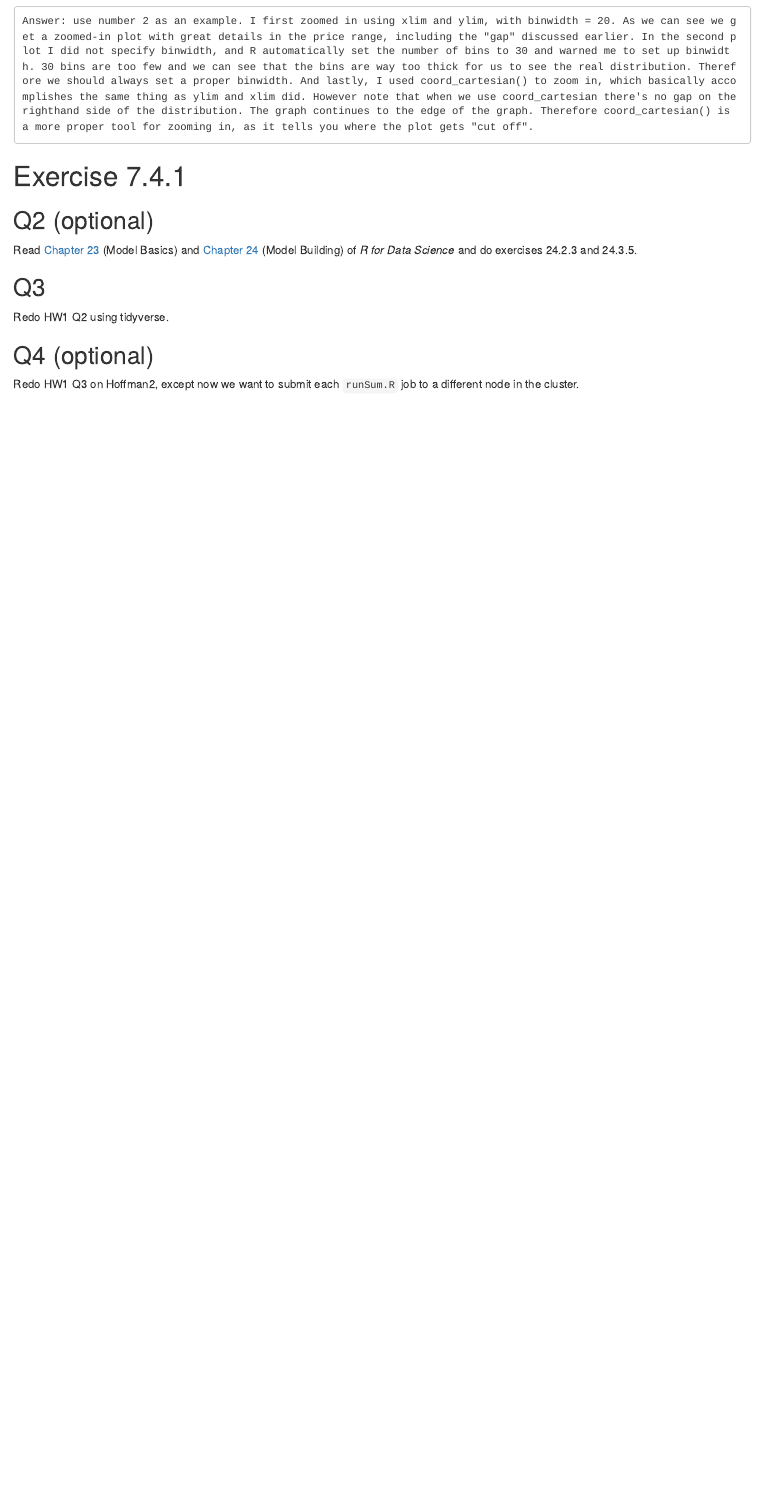
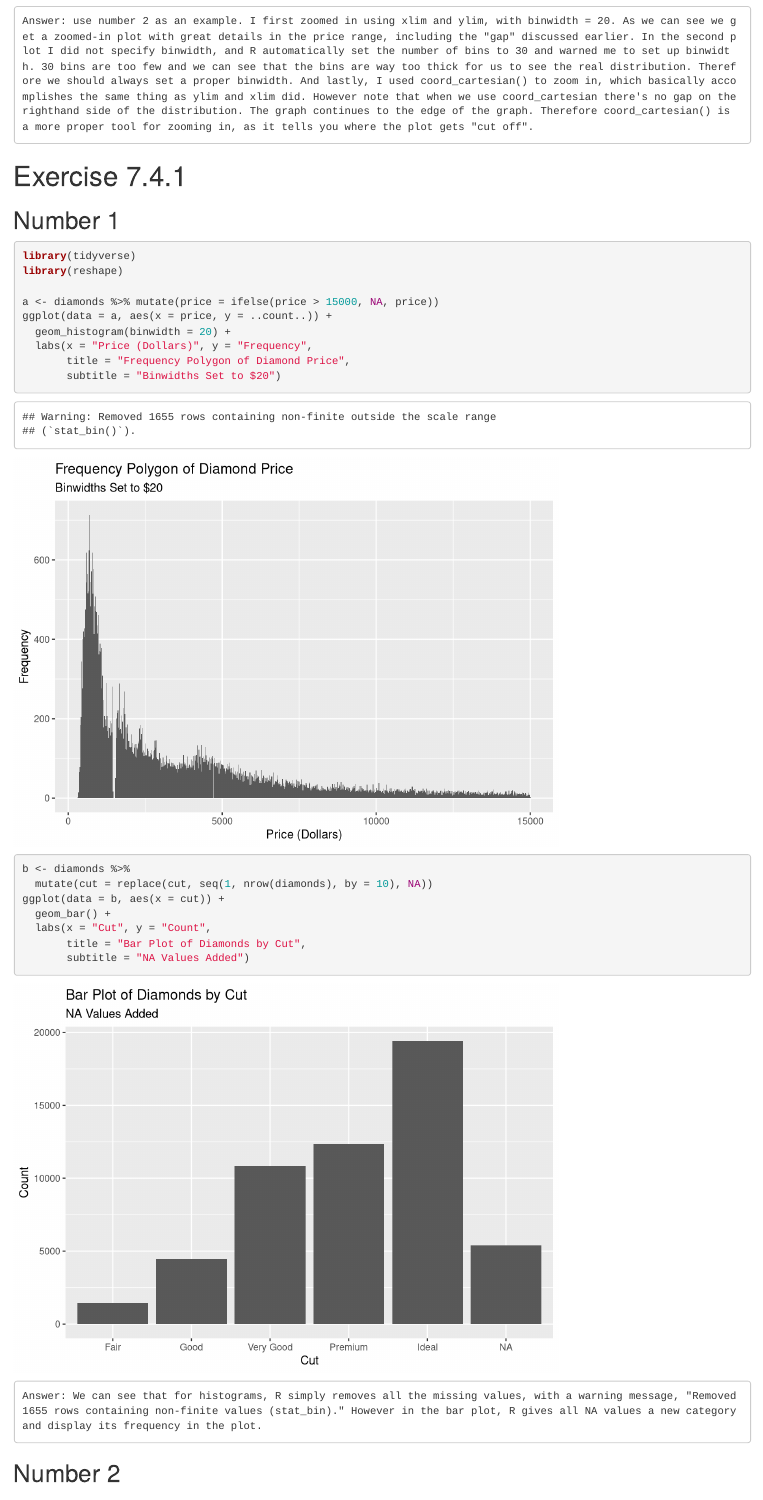
Before and after one commit to caeseriousli/biostat-m280-2018-winter, an R Markdown document (hw2/HW2_Solutions.Rmd): the page in a window 1100 px wide, from 5510 px down. Rendered offline with R 4.5, knitr and Pandoc, with nearby package versions.

Commit message:
- Finished 7.4.1 number 1, moving on to number 2
- Fixed previous plots' subtitle to fit the content

````diff
--- a/hw2/HW2_Solutions.Rmd
+++ b/hw2/HW2_Solutions.Rmd
@@ -85,7 +85,30 @@ ggplot(data = diamonds, aes(x = price, y = ..count..)) +
 
 
 # Exercise 7.4.1
+## Number 1
 
+```{R}
+library(tidyverse)
+library(reshape)
+
+a <- diamonds %>% mutate(price = ifelse(price > 15000, NA, price))
+ggplot(data = a, aes(x = price, y = ..count..)) +
+  geom_histogram(binwidth = 20) +
+  labs(x = "Price (Dollars)", y = "Frequency",
+       title = "Frequency Polygon of Diamond Price",
+       subtitle = "Binwidths Set to $20")
+
+b <- diamonds %>%
+  mutate(cut = replace(cut, seq(1, nrow(diamonds), by = 10), NA))
+ggplot(data = b, aes(x = cut)) +
+  geom_bar() +
+  labs(x = "Cut", y = "Count",
+       title = "Bar Plot of Diamonds by Cut",
+       subtitle = "NA Values Added")
+```
+    Answer: We can see that for histograms, R simply removes all the missing values, with a warning message, "Removed 1655 rows containing non-finite values (stat_bin)." However in the bar plot, R gives all NA values a new category and display its frequency in the plot.
+
+## Number 2
 
 
 ## Q2 (optional)
````
Also changed, not shown: hw2/HW2_Solutions.Rmd (6 more changed lines).
